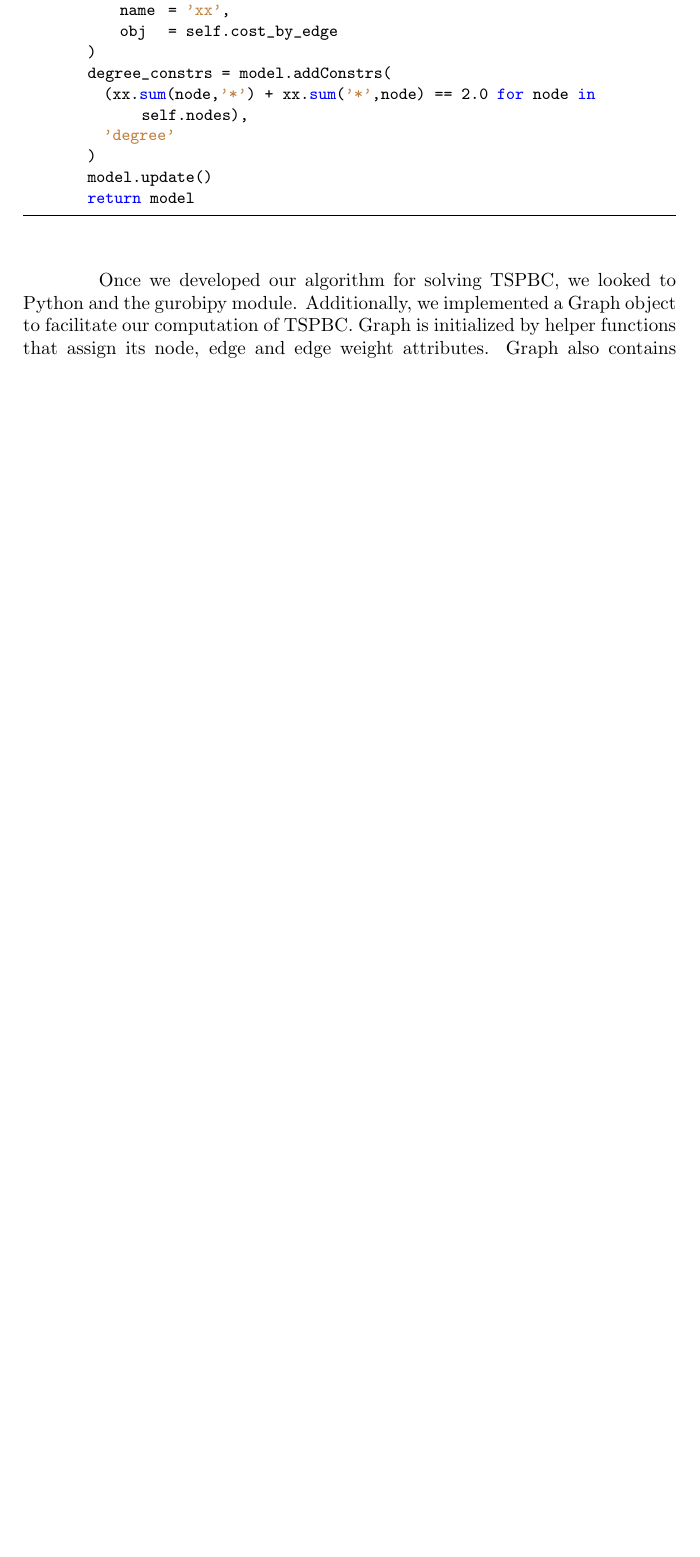
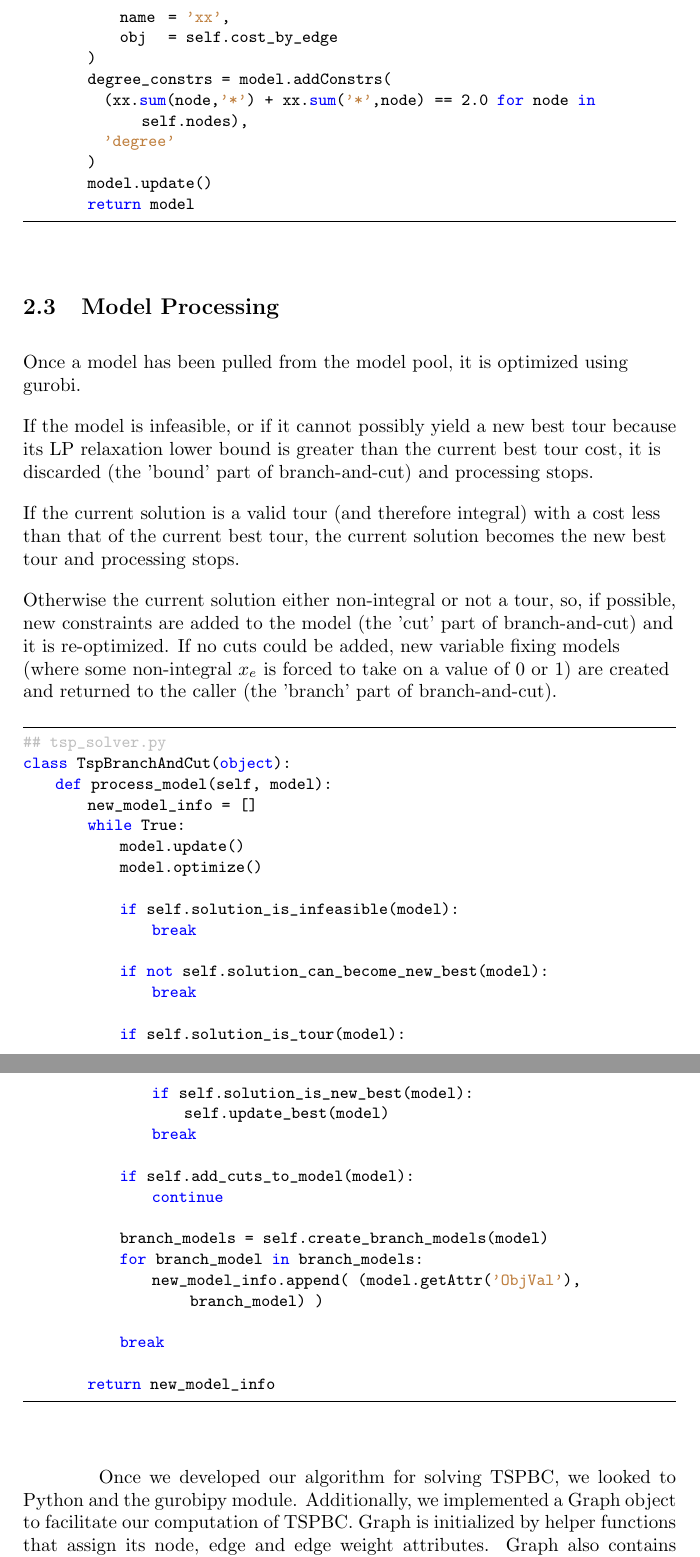
Before and after one commit to kevinburleigh75/tsp_project, a LaTeX document (report/tsp_report.tex): part of page 3 of 6 before the commit and two parts of pages 4 and 5 of 8 after it, the two joined at a grey line, cut so that both start at the same text, the shorter picture padded with empty space. Compiled offline with pdfLaTeX.

Commit message:
update report

```diff
--- a/report/tsp_report.tex
+++ b/report/tsp_report.tex
@@ -1,9 +1,11 @@
 \documentclass{article}
 
-\usepackage[utf8]{inputenc}
-\usepackage[english]{babel}
+\input{command_defs}
 
-\input{command_defs}
+\usepackage{graphicx}
+\graphicspath{ {../plot_expers/images/} }
+
+\usepackage{mathtools}
 
 \title{CAAM 471/571: Traveling Salesman Project}
 \date{2017-04-19}
@@ -134,6 +159,77 @@ class TspBranchAndCut(object):
 \end{lstlisting}
 
 \end{flushleft}
+
+\subsection{Model Processing}
+\begin{flushleft}
+
+Once a model has been pulled
+from the model pool,
+it is optimized using gurobi.
+
+If the model is infeasible,
+or if it cannot possibly yield a new best tour
+because its LP relaxation lower bound
+is greater than the current best tour cost,
+it is discarded
+(the 'bound' part of branch-and-cut)
+and processing stops.
+
+If the current solution
+is a valid tour
+(and therefore integral)
+with a cost less than that
+of the current best tour,
+the current solution becomes the new best tour
+and processing stops.
+
+Otherwise the current solution
+either non-integral or not a tour,
+so, if possible, new constraints
+are added to the model
+(the 'cut' part of branch-and-cut)
+and it is re-optimized.
+If no cuts could be added,
+new variable fixing models
+(where some non-integral $x_e$
+is forced to take on a value of 0 or 1)
+are created
+and returned to the caller
+(the 'branch' part of branch-and-cut).
+
+\begin{lstlisting}
+## tsp_solver.py
+class TspBranchAndCut(object):
+    def process_model(self, model):
+        new_model_info = []
+        while True:
+            model.update()
+            model.optimize()
+
+            if self.solution_is_infeasible(model):
+                break
+
+            if not self.solution_can_become_new_best(model):
+                break
+
+            if self.solution_is_tour(model):
+                if self.solution_is_new_best(model):
+                    self.update_best(model)
+                break
+
+            if self.add_cuts_to_model(model):
+                continue
+
+            branch_models = self.create_branch_models(model)
+            for branch_model in branch_models:
+                new_model_info.append( (model.getAttr('ObjVal'), branch_model) )
+
+            break
+
+        return new_model_info
+\end{lstlisting}
+\end{flushleft}
+
 
 Once we developed our algorithm for solving TSPBC,
 we looked to Python and the gurobipy module.
```
Also changed, not shown: report/tsp_report.pdf, report/tsp_report.tex (57 more changed lines).
